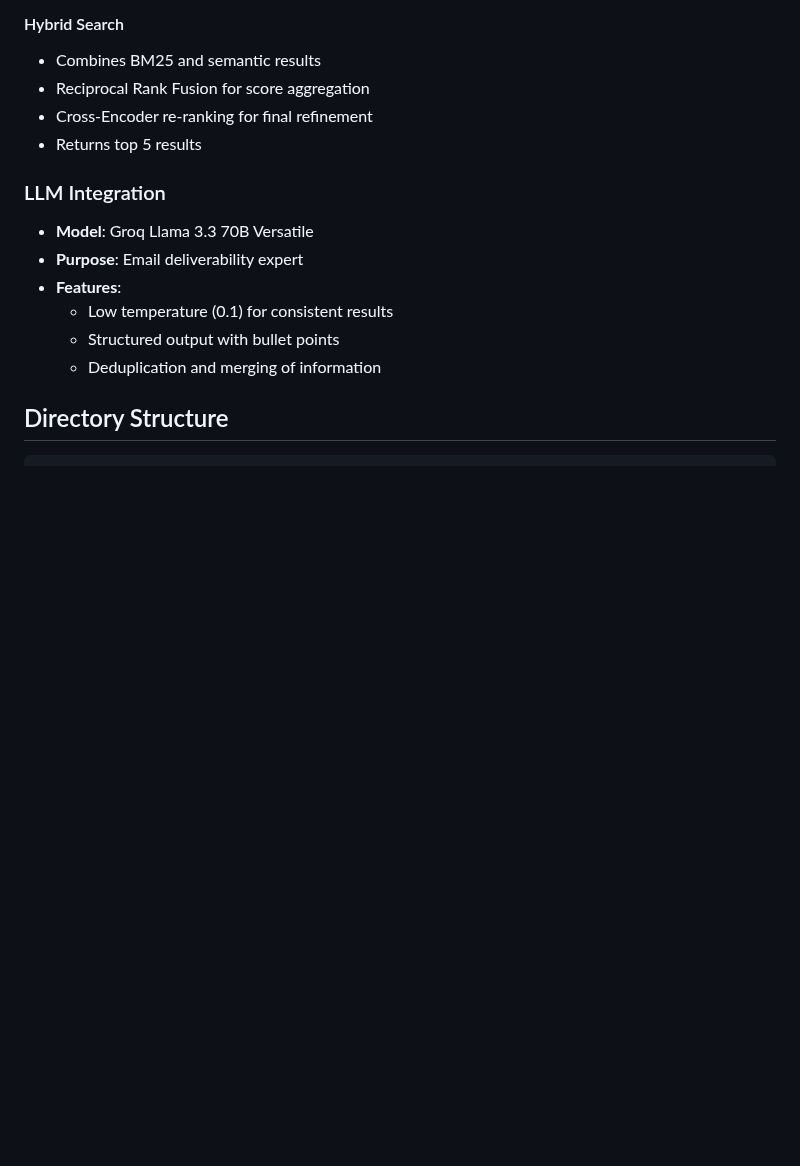
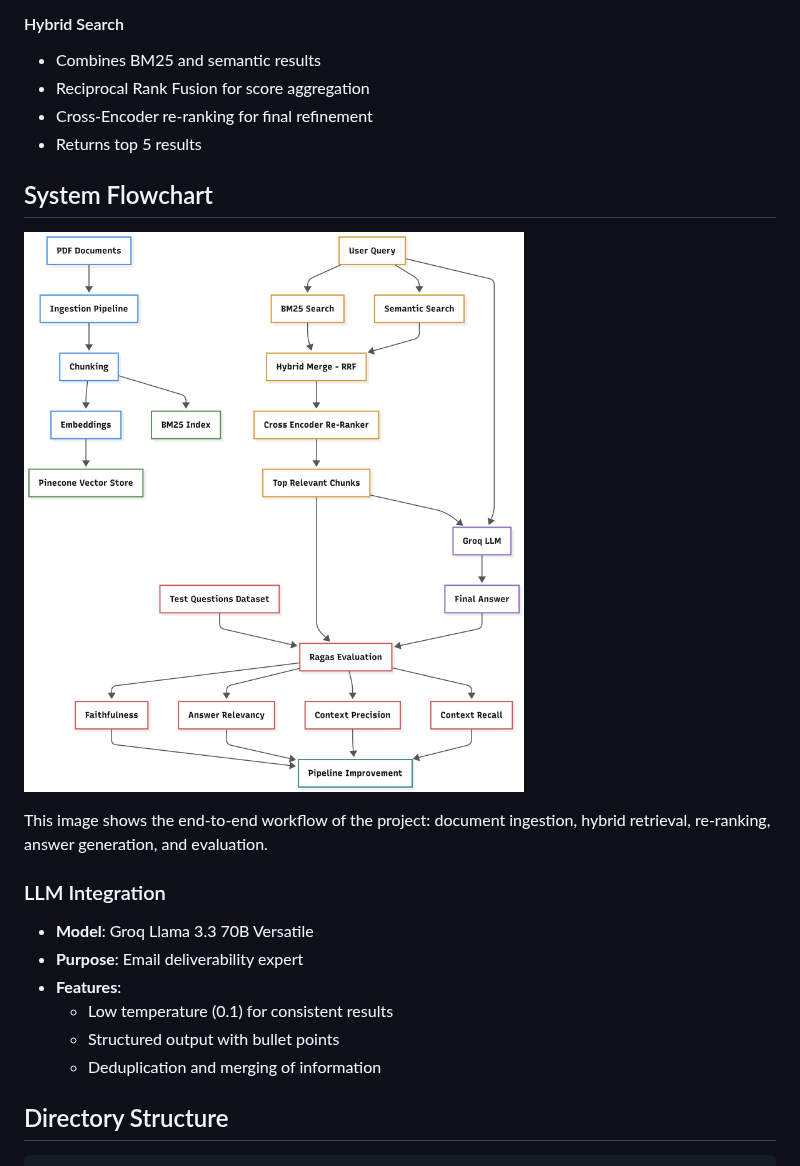
Before and after one commit to arthavjain103/MailAdvisor, a Markdown page: README.md, the part around the change. Rendered like a GitHub page; pictures changed too: flowchart/mailadvisor.png (added); blank space fills up the shorter version.

Commit message:
added flow

```diff
--- a/README.md
+++ b/README.md
@@ -218,6 +218,12 @@ TOP_K = 5                     # Number of chunks to retrieve
 - Cross-Encoder re-ranking for final refinement
 - Returns top 5 results
 
+## System Flowchart
+
+![MailAdvisor Flowchart](flowchart/mailadvisor.png)
+
+This image shows the end-to-end workflow of the project: document ingestion, hybrid retrieval, re-ranking, answer generation, and evaluation.
+
 ### LLM Integration
 
 - **Model**: Groq Llama 3.3 70B Versatile
```
